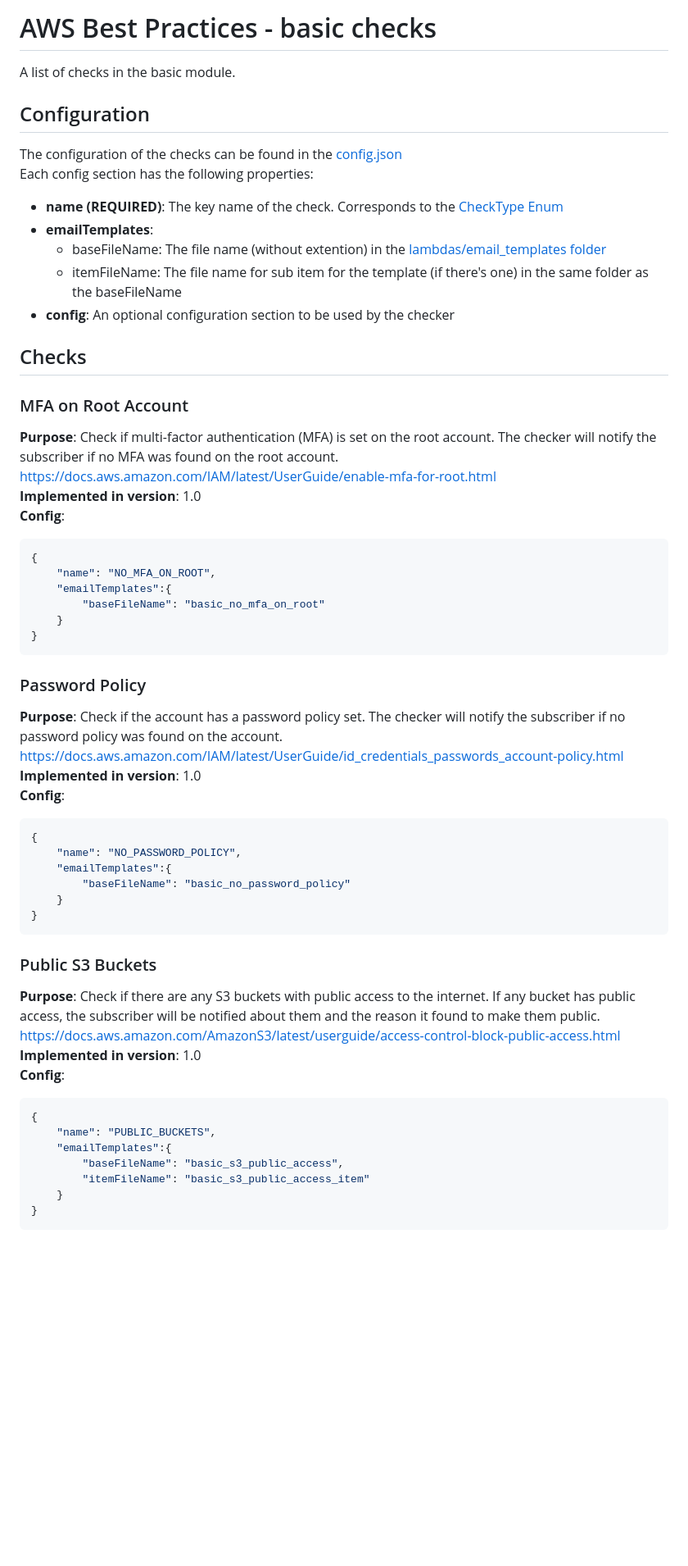
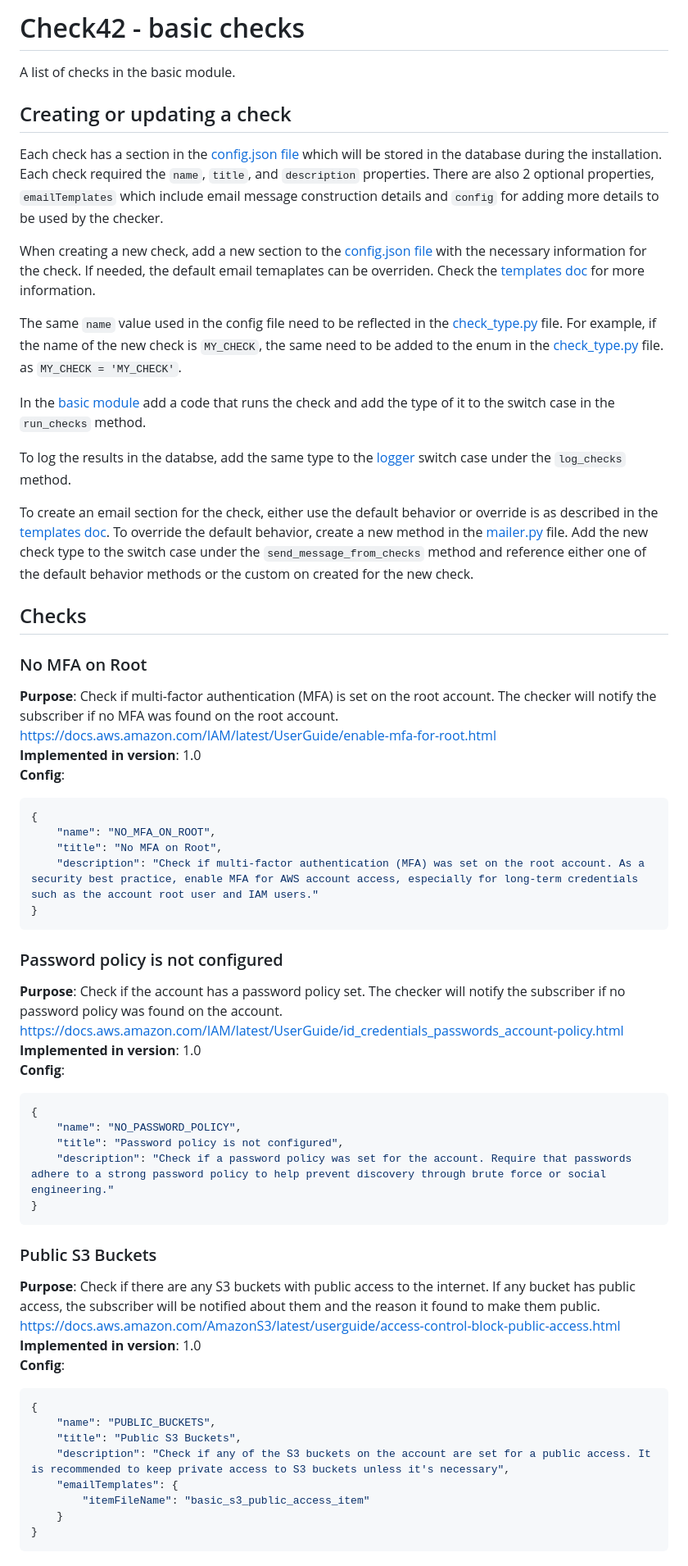
Before and after one commit to spideron/check42, a Markdown page: docs/checks/basic.md, the part around one of its changes. Shown at 82% size. Rendered like a GitHub page; blank space fills up the shorter version.

````diff
--- a/docs/checks/basic.md
+++ b/docs/checks/basic.md
@@ -1,22 +1,40 @@
-# AWS Best Practices - basic checks
+# Check42 - basic checks
 
 A list of checks in the basic module.
 
 
-## Configuration
+## Creating or updating a check
 
-The configuration of the checks can be found in the [config.json](../../install/config.json)
-Each config section has the following properties:
-- **name (REQUIRED)**: The key name of the check. Corresponds to the [CheckType Enum](../../install/lambdas/lib/check_type.py)
-- **emailTemplates**:
-    - baseFileName: The file name (without extention) in the [lambdas/email_templates folder](../../install/lambdas/email_templates)
-    - itemFileName: The file name for sub item for the template (if there's one) in the same folder as the baseFileName
-- **config**: An optional configuration section to be used by the checker
+Each check has a section in the [config.json file](../../install/config.json) which will be stored in the database
+during the installation. Each check required the `name`, `title`, and `description` properties. There are also 2
+optional properties, `emailTemplates` which include email message construction details and `config` for adding more
+details to be used by the checker.
+
+When creating a new check, add a new section to the [config.json file](../../install/config.json) with the necessary
+information for the check. If needed, the default email temaplates can be overriden. Check the
+[templates doc](../temaplates.md) for more information.
+
+The same `name` value used in the config file need to be reflected in the
+[check_type.py](../../install/lambdas/lib/check_type.py) file. For example, if the name of the new check is
+`MY_CHECK`, the same need to be added to the enum in the [check_type.py](../../install/lambdas/lib/check_type.py) file.
+as `MY_CHECK = 'MY_CHECK'`.
+
+In the [basic module](../../install/lambdas/modules/basic.py) add a code that runs the check and add the type of it to
+the switch case in the `run_checks` method.
+
+To log the results in the databse, add the same type to the [logger](../../install/lambdas/lib/logger.py) switch case
+under the `log_checks` method.
+
+To create an email section for the check, either use the default behavior or override is as described in the
+[templates doc](../temaplates.md). To override the default behavior, create a new method in the
+[mailer.py](../../install/lambdas/lib/mailer.py) file. Add the new check type to the switch case under the
+`send_message_from_checks` method and reference either one of the default behavior methods or the custom on created
+for the new check.
 
 
 ## Checks
 
-### MFA on Root Account
+### No MFA on Root
 
 **Purpose**: Check if multi-factor authentication (MFA) is set on the root account. The checker will notify the
 subscriber if no MFA was found on the root account.
@@ -26,14 +44,13 @@ https://docs.aws.amazon.com/IAM/latest/UserGuide/enable-mfa-for-root.html
 ```JavaScript
 {
     "name": "NO_MFA_ON_ROOT",
-    "emailTemplates":{
-        "baseFileName": "basic_no_mfa_on_root"
-    }
+    "title": "No MFA on Root",
+    "description": "Check if multi-factor authentication (MFA) was set on the root account. As a security best practice, enable MFA for AWS account access, especially for long-term credentials such as the account root user and IAM users."
 }
 ```
 
 
-### Password Policy
+### Password policy is not configured
 
 **Purpose**: Check if the account has a password policy set. The checker will notify the subscriber if no password
 policy was found on the account.
@@ -43,9 +60,8 @@ https://docs.aws.amazon.com/IAM/latest/UserGuide/id_credentials_passwords_accoun
 ```JavaScript
 {
     "name": "NO_PASSWORD_POLICY",
-    "emailTemplates":{
-        "baseFileName": "basic_no_password_policy"
-    }
+    "title": "Password policy is not configured",
+    "description": "Check if a password policy was set for the account. Require that passwords adhere to a strong password policy to help prevent discovery through brute force or social engineering."
 }
 ```
 
@@ -60,8 +76,9 @@ https://docs.aws.amazon.com/AmazonS3/latest/userguide/access-control-block-publi
 ```JavaScript
 {
     "name": "PUBLIC_BUCKETS",
-    "emailTemplates":{
-        "baseFileName": "basic_s3_public_access",
+    "title": "Public S3 Buckets",
+    "description": "Check if any of the S3 buckets on the account are set for a public access. It is recommended to keep private access to S3 buckets unless it's necessary",
+    "emailTemplates": {
         "itemFileName": "basic_s3_public_access_item"
     }
 }
````
Also changed, not shown: other parts of docs/checks/basic.md (+150 -16 lines), docs/templates.md (added, +68 -0 lines).
